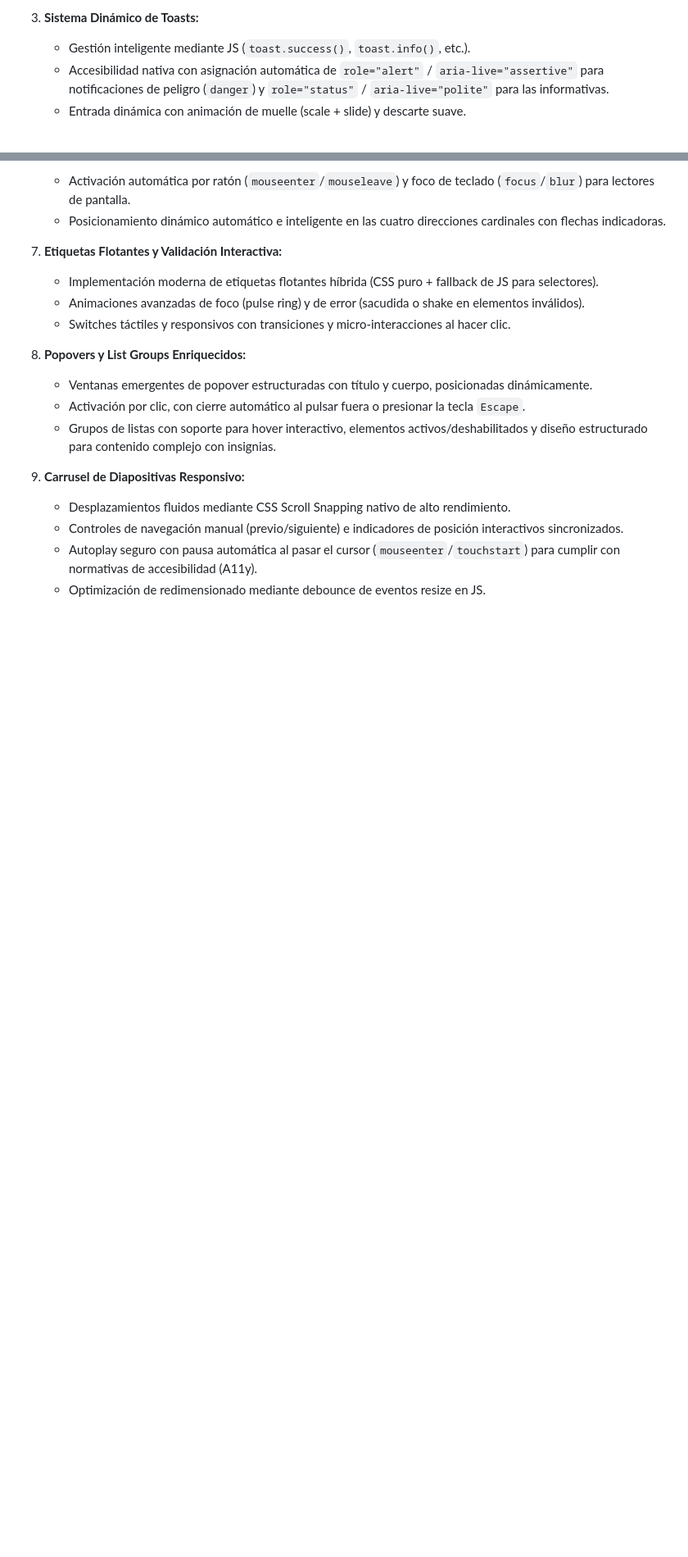
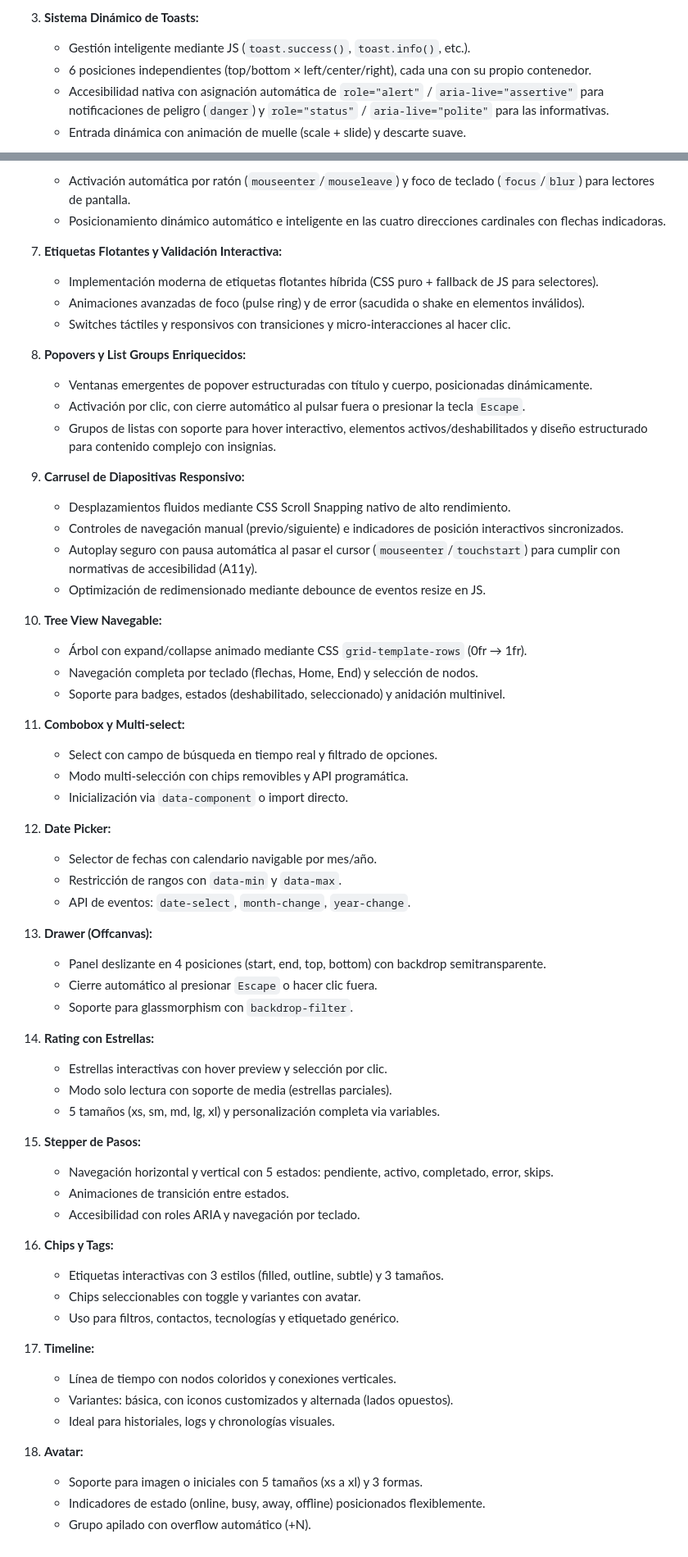
Before and after one commit to jova1091/CSS-Components, a Markdown page: README.MD, 2 parts joined by grey strips. Shown at 82% size. Rendered like a GitHub page; blank space fills up the shorter version.

```diff
--- a/README.MD
+++ b/README.MD
@@ -173,6 +215,7 @@ Nuestra biblioteca no es solo un conjunto de estilos CSS; está diseñada con fo
 
 3. **Sistema Dinámico de Toasts:**
    - Gestión inteligente mediante JS (`toast.success()`, `toast.info()`, etc.).
+   - 6 posiciones independientes (top/bottom × left/center/right), cada una con su propio contenedor.
    - Accesibilidad nativa con asignación automática de `role="alert"` / `aria-live="assertive"` para notificaciones de peligro (`danger`) y `role="status"` / `aria-live="polite"` para las informativas.
    - Entrada dinámica con animación de muelle (scale + slide) y descarte suave.
 
@@ -204,3 +247,48 @@ Nuestra biblioteca no es solo un conjunto de estilos CSS; está diseñada con fo
    - Controles de navegación manual (previo/siguiente) e indicadores de posición interactivos sincronizados.
    - Autoplay seguro con pausa automática al pasar el cursor (`mouseenter`/`touchstart`) para cumplir con normativas de accesibilidad (A11y).
    - Optimización de redimensionado mediante debounce de eventos resize en JS.
+
+10. **Tree View Navegable:**
+    - Árbol con expand/collapse animado mediante CSS `grid-template-rows` (0fr → 1fr).
+    - Navegación completa por teclado (flechas, Home, End) y selección de nodos.
+    - Soporte para badges, estados (deshabilitado, seleccionado) y anidación multinivel.
+
+11. **Combobox y Multi-select:**
+    - Select con campo de búsqueda en tiempo real y filtrado de opciones.
+    - Modo multi-selección con chips removibles y API programática.
+    - Inicialización via `data-component` o import directo.
+
+12. **Date Picker:**
+    - Selector de fechas con calendario navigable por mes/año.
+    - Restricción de rangos con `data-min` y `data-max`.
+    - API de eventos: `date-select`, `month-change`, `year-change`.
+
+13. **Drawer (Offcanvas):**
+    - Panel deslizante en 4 posiciones (start, end, top, bottom) con backdrop semitransparente.
+    - Cierre automático al presionar `Escape` o hacer clic fuera.
+    - Soporte para glassmorphism con `backdrop-filter`.
+
+14. **Rating con Estrellas:**
+    - Estrellas interactivas con hover preview y selección por clic.
+    - Modo solo lectura con soporte de media (estrellas parciales).
+    - 5 tamaños (xs, sm, md, lg, xl) y personalización completa via variables.
+
+15. **Stepper de Pasos:**
+    - Navegación horizontal y vertical con 5 estados: pendiente, activo, completado, error, skips.
+    - Animaciones de transición entre estados.
+    - Accesibilidad con roles ARIA y navegación por teclado.
+
+16. **Chips y Tags:**
+    - Etiquetas interactivas con 3 estilos (filled, outline, subtle) y 3 tamaños.
+    - Chips seleccionables con toggle y variantes con avatar.
+    - Uso para filtros, contactos, tecnologías y etiquetado genérico.
+
+17. **Timeline:**
+    - Línea de tiempo con nodos coloridos y conexiones verticales.
+    - Variantes: básica, con iconos customizados y alternada (lados opuestos).
+    - Ideal para historiales, logs y chronologías visuales.
+
+18. **Avatar:**
+    - Soporte para imagen o iniciales con 5 tamaños (xs a xl) y 3 formas.
+    - Indicadores de estado (online, busy, away, offline) posicionados flexiblemente.
+    - Grupo apilado con overflow automático (+N).
```
Also changed, not shown: other parts of README.MD (+49 -7 lines).
